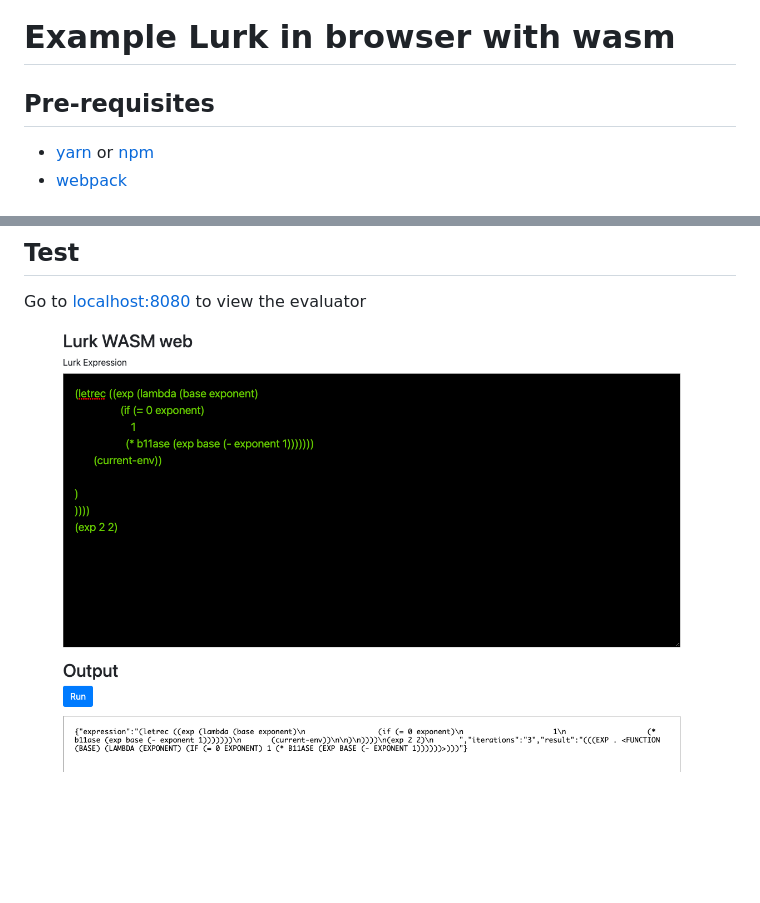
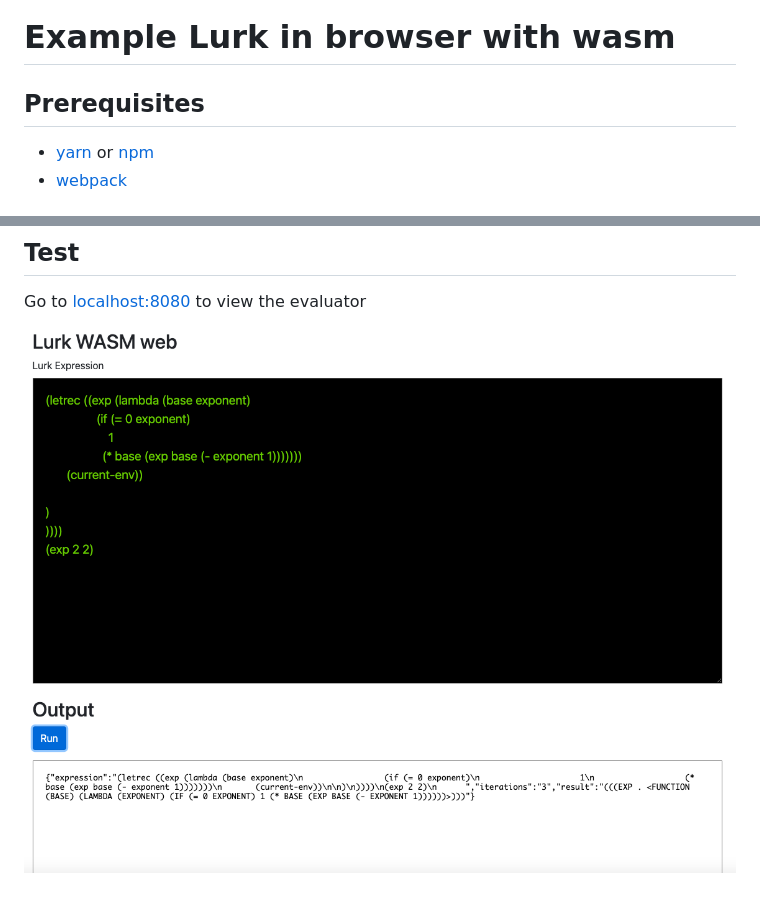
Before and after one commit to alvin-reyes/lurk-wasm-eval, a Markdown page: README.md, 2 parts joined by grey strips. Rendered like a GitHub page; pictures changed too: img.png; blank space fills up the shorter version.

```diff
--- a/README.md
+++ b/README.md
@@ -1,6 +1,6 @@
 # Example Lurk in browser with wasm
 
-## Pre-requisites
+## Prerequisites
 - [yarn](https://classic.yarnpkg.com/lang/en/docs/install/#mac-stable) or [npm](https://nodejs.org/en/download/package-manager/)
 - [webpack](https://webpack.js.org/guides/installation/)
 
```
Also changed, not shown: 7 other files.
